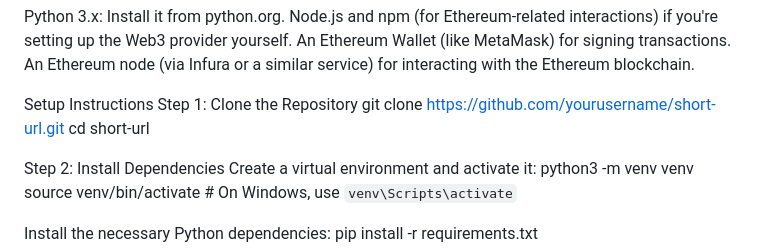
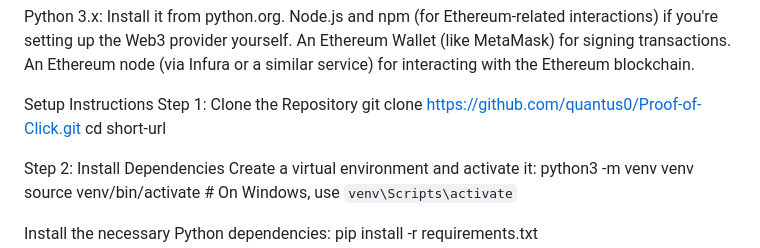
Before and after one commit to quantus0/Proof-of-Click, a Markdown page: README.md, the part around the change. GitHub-like rendering.

```diff
--- a/README.md
+++ b/README.md
@@ -26,7 +26,7 @@ An Ethereum node (via Infura or a similar service) for interacting with the Ethe
 
 Setup Instructions
 Step 1: Clone the Repository
-git clone https://github.com/yourusername/short-url.git
+git clone https://github.com/quantus0/Proof-of-Click.git
 cd short-url
 
 Step 2: Install Dependencies
```
